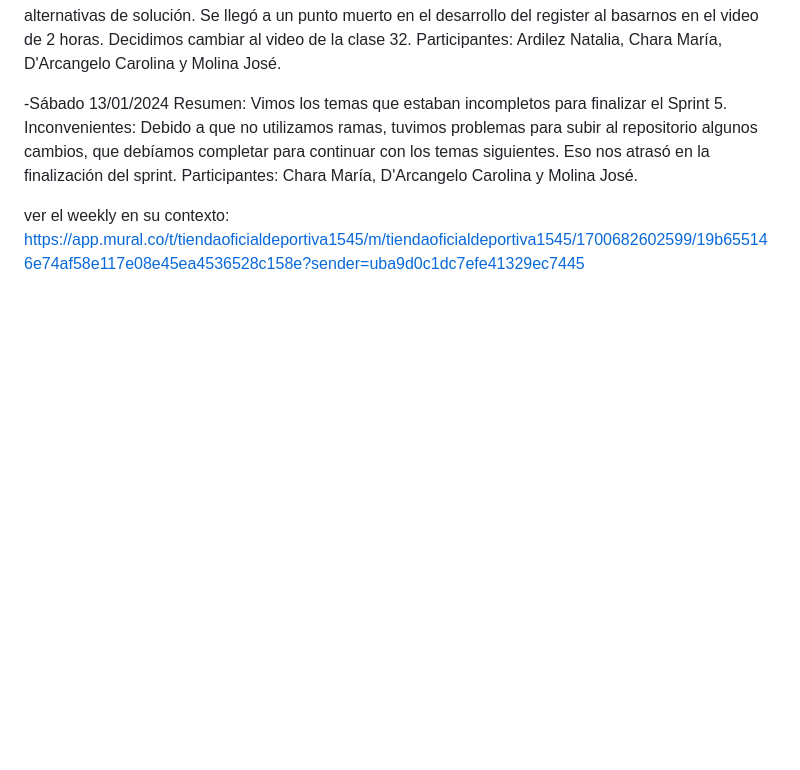
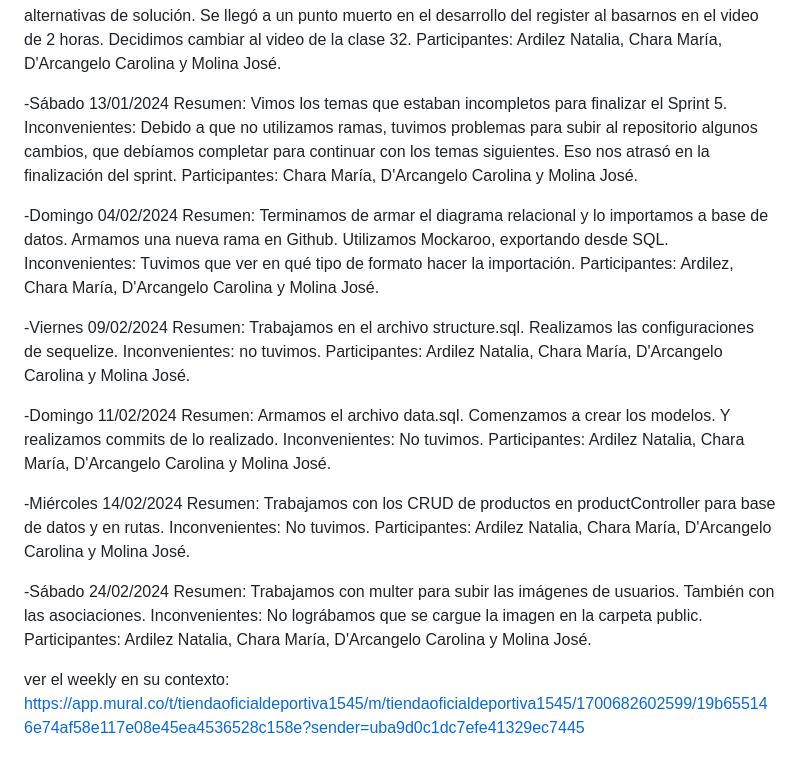
Before and after one commit to mariacharadgipse/grupo_3_Tienda-Oficial-Deportiva, a Markdown page: weekly.md, the part around the change. Drawn GitHub-style; blank space fills up the shorter version.

Commit message:
Actualización del archivo weekly

```diff
--- a/weekly.md
+++ b/weekly.md
@@ -63,4 +63,35 @@ Semana 2
    Inconvenientes: Debido a que no utilizamos ramas, tuvimos problemas para subir al repositorio algunos cambios, que debíamos completar para continuar con los temas siguientes. Eso nos atrasó en la finalización del sprint.
    Participantes: Chara María, D'Arcangelo Carolina y Molina José.
 
+-Domingo 04/02/2024
+   Resumen: Terminamos de armar el diagrama relacional y lo importamos a base de datos.
+   Armamos una nueva rama en Github.
+   Utilizamos Mockaroo, exportando desde SQL.
+   Inconvenientes: Tuvimos que ver en qué tipo de formato hacer la importación.
+   Participantes: Ardilez, Chara María, D'Arcangelo Carolina y Molina José.
+
+-Viernes 09/02/2024
+   Resumen: Trabajamos en el archivo structure.sql.
+   Realizamos las configuraciones de sequelize.
+   Inconvenientes: no tuvimos.
+   Participantes: Ardilez Natalia, Chara María, D'Arcangelo Carolina y Molina José.
+
+-Domingo 11/02/2024
+   Resumen: Armamos el archivo data.sql.
+   Comenzamos a crear los modelos. Y realizamos commits de lo realizado.
+   Inconvenientes: No tuvimos.
+   Participantes: Ardilez Natalia, Chara María, D'Arcangelo Carolina y Molina José.
+
+-Miércoles 14/02/2024
+   Resumen: Trabajamos con los CRUD de productos en productController para base de datos y en rutas.
+   Inconvenientes: No tuvimos.
+   Participantes: Ardilez Natalia, Chara María, D'Arcangelo Carolina y Molina José.
+
+-Sábado 24/02/2024
+   Resumen: Trabajamos con multer para subir las imágenes de usuarios.
+   También con las asociaciones.
+   Inconvenientes: No lográbamos que se cargue la imagen en la carpeta public.
+   Participantes: Ardilez Natalia, Chara María, D'Arcangelo Carolina y Molina José.
+
+
 ver el weekly en su contexto: https://app.mural.co/t/tiendaoficialdeportiva1545/m/tiendaoficialdeportiva1545/1700682602599/19b655146e74af58e117e08e45ea4536528c158e?sender=uba9d0c1dc7efe41329ec7445
```
